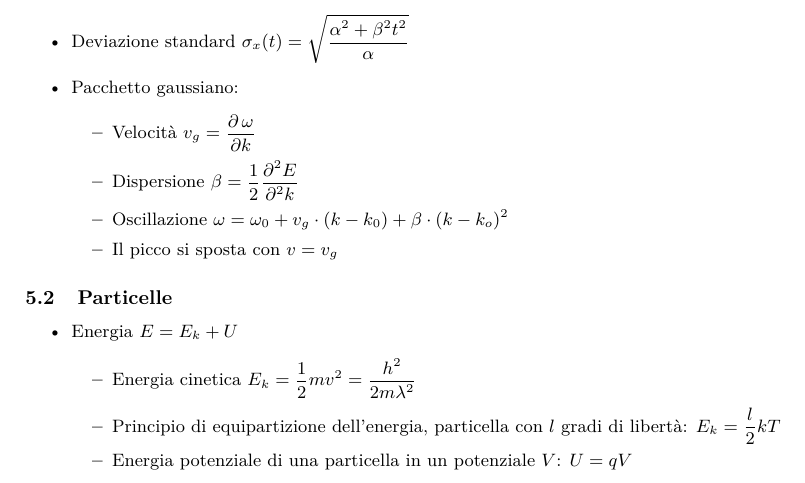
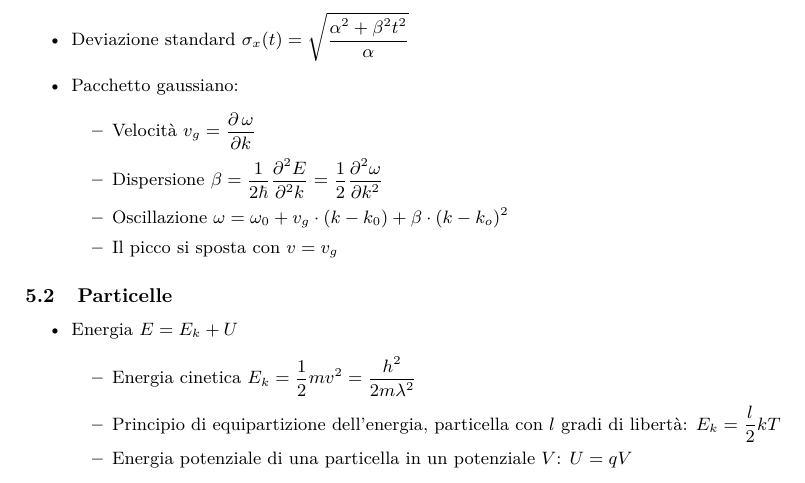
Before and after one commit to lorossi/formulario-stato-solido, a LaTeX document (formulario-elettronica-dello-stato-solido.tex): part of page 5 of 11, cut so that both start at the same text. Compiled offline with pdfLaTeX.

Commit message:
corretta una formula

```diff
--- a/formulario-elettronica-dello-stato-solido.tex
+++ b/formulario-elettronica-dello-stato-solido.tex
@@ -158,7 +158,7 @@ In questo formulario ho cercato prima di tutto di mettere le formule importanti
   \item Pacchetto gaussiano:
         \begin{itemize}
           \item Velocità \( v_g = \dfrac{\partial \, \omega}{\partial k} \)
-          \item Dispersione \(\beta = \dfrac{1}{2} \dfrac{\partial ^ 2 E}{\partial ^ 2 k} \)
+          \item Dispersione \(\beta = \dfrac{1}{2 \hbar} \dfrac{\partial ^ 2 E}{\partial ^ 2 k} = \dfrac{1}{2} \dfrac{\partial ^ 2 \omega}{\partial k ^ 2} \)
           \item Oscillazione \( \omega = \omega_0 + v_g \cdot (k - k_0) + \beta \cdot (k - k_o) ^ 2 \)
           \item Il picco si sposta con \( v = v_g \)
         \end{itemize}
```
Also changed, not shown: formulario-elettronica-dello-stato-solido.pdf.
